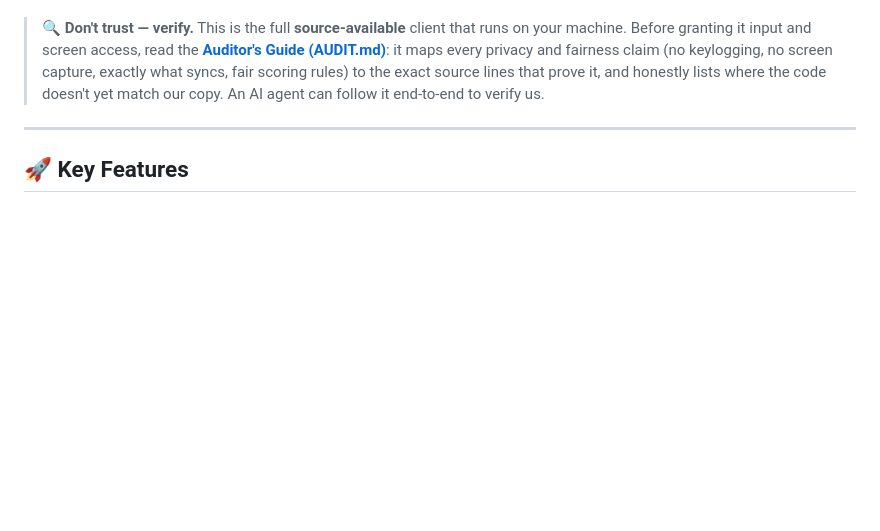
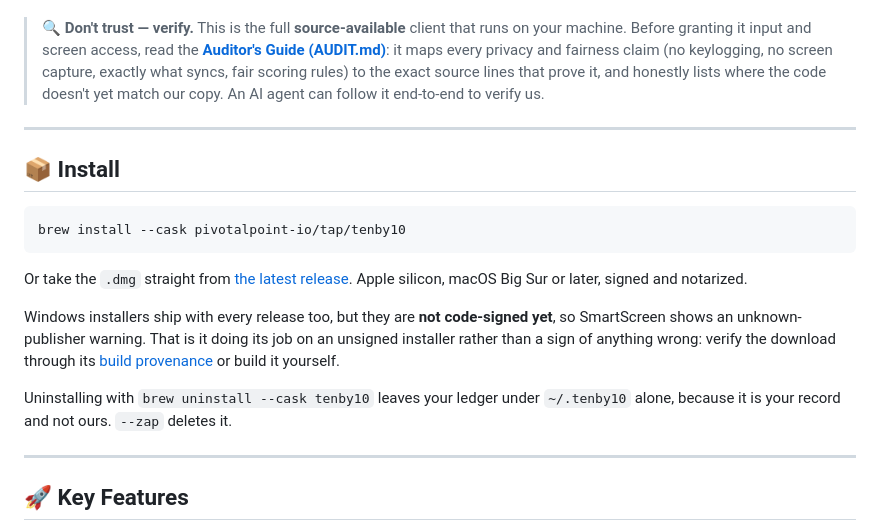
Before and after one commit to pivotalpoint-io/tenby10, a Markdown page: README.md, the part around the change. Drawn GitHub-style; blank space fills up the shorter version.

Commit message:
docs: tell a stranger how to install this
The only install lines in this README were npm install for building
from source and the provenance snippet. Someone who wanted the app
had to work out that Releases held four assets and that one of them
was the one they needed.

Adds the brew one-liner, the direct dmg, the honest Windows caveat,
and what an uninstall does to the local ledger.

Co-Authored-By: Claude Opus 5 <noreply@anthropic.com>

````diff
--- a/README.md
+++ b/README.md
@@ -9,6 +9,20 @@
 Everything is stored locally under `~/.tenby10/`. If you enroll a device, what syncs is signed 10-minute *summaries*, your scoring configuration and, once you connect your own AI, one signed *work note* per finished day. **Raw keystrokes and raw window titles never reach tenby10.** The work note is a sentence your own AI writes *from* your window titles, so it is the one place title-*derived* text travels; **Privacy & Security Blueprint** below says what constrains it. [AUDIT.md §2](AUDIT.md#2-what-leaves-your-machine-network-egress-inventory) is the authoritative, field-by-field list of what leaves this machine. It also operates on a **Bring Your Own Key (BYOK)** model: connect a provider and activity text (including window titles) goes from your machine straight to the LLM provider *you* configure. Your key, your provider, never through tenby10. With local Ollama it stays fully on-device.
 
 > 🔍 **Don't trust — verify.** This is the full **source-available** client that runs on your machine. Before granting it input and screen access, read the **[Auditor's Guide (AUDIT.md)](AUDIT.md)**: it maps every privacy and fairness claim (no keylogging, no screen capture, exactly what syncs, fair scoring rules) to the exact source lines that prove it, and honestly lists where the code doesn't yet match our copy. An AI agent can follow it end-to-end to verify us.
+
+---
+
+## 📦 Install
+
+```bash
+brew install --cask pivotalpoint-io/tap/tenby10
+```
+
+Or take the `.dmg` straight from [the latest release](https://github.com/pivotalpoint-io/tenby10/releases/latest). Apple silicon, macOS Big Sur or later, signed and notarized.
+
+Windows installers ship with every release too, but they are **not code-signed yet**, so SmartScreen shows an unknown-publisher warning. That is it doing its job on an unsigned installer rather than a sign of anything wrong: verify the download through its [build provenance](#verifying-a-release-download) or build it yourself.
+
+Uninstalling with `brew uninstall --cask tenby10` leaves your ledger under `~/.tenby10` alone, because it is your record and not ours. `--zap` deletes it.
 
 ---
 
````
